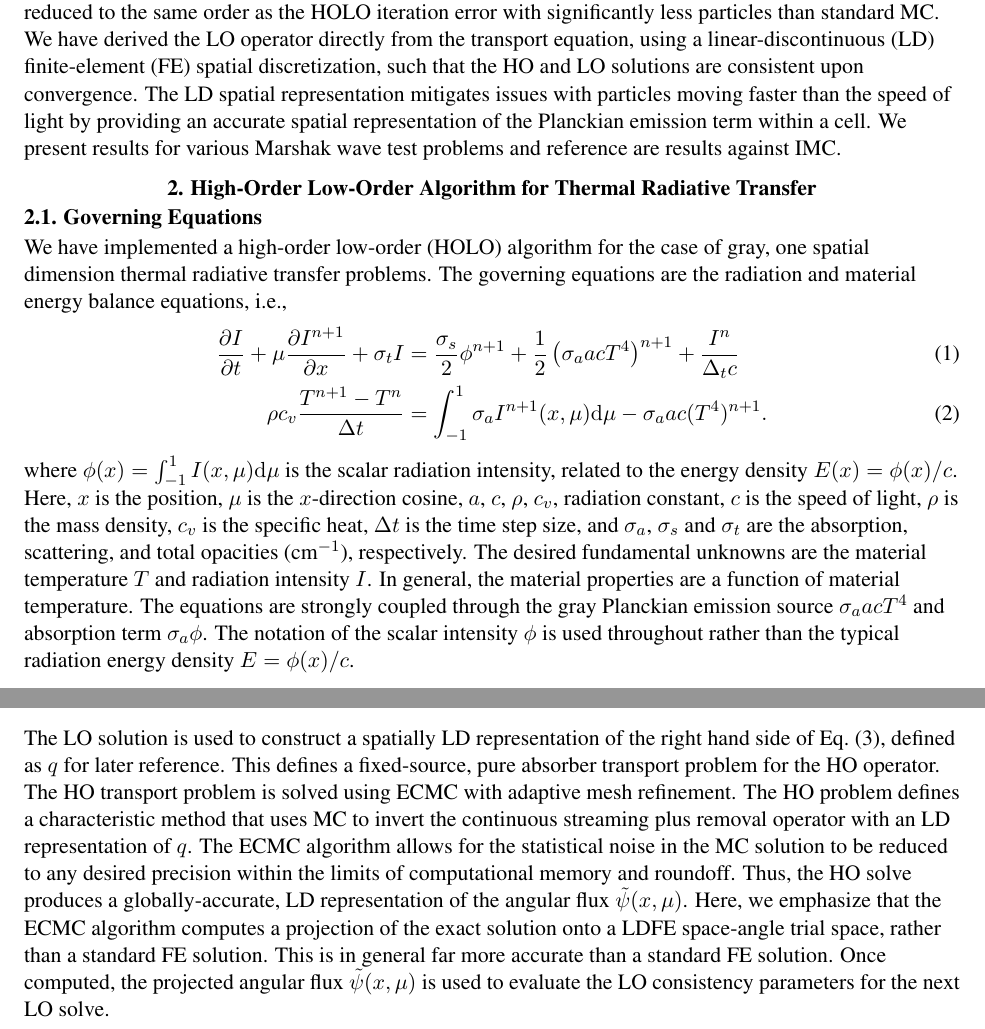
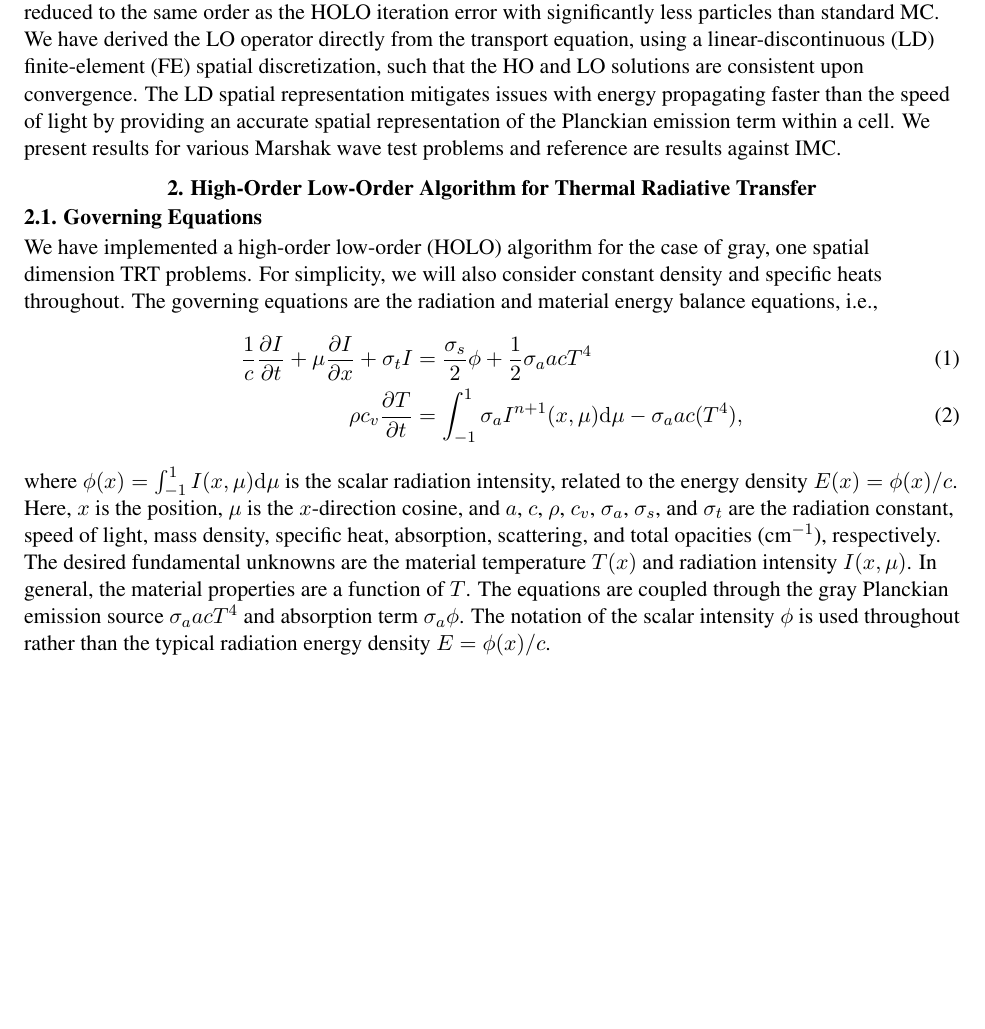
Before and after one commit to sbolding/mnc_2015, a LaTeX document (mnc2015.tex): two parts of pages 2 and 3 of 22 before the commit and part of page 2 of 22 after it, the two joined at a grey line, cut so that both start at the same text, the shorter picture padded with empty space. Compiled offline with pdfLaTeX.

Commit message:
added some stuff

```diff
--- a/mnc2015.tex
+++ b/mnc2015.tex
@@ -201,7 +201,7 @@ directly from the transport equation, using a linear-discontinuous (LD)
 finite-element (FE) spatial
 discretization, such that the
 HO and LO solutions are consistent upon convergence. The LD spatial representation
-mitigates issues with particles moving faster than the speed of light by providing an
+mitigates issues with energy propagating faster than the speed of light by providing an
 accurate spatial representation of the Planckian emission term within a cell.  We
 present results for various Marshak wave test problems and reference are results
 against IMC.
@@ -211,22 +211,24 @@ against IMC.
 \Subsection{Governing Equations}
 
 We have implemented a high-order low-order (HOLO) algorithm for the case of gray, one spatial dimension
-thermal radiative transfer problems. The governing equations are the radiation and
+TRT problems. For simplicity, we will also consider constant density and specific
+heats throughout.  The governing equations are the radiation and
 material energy balance equations, i.e.,
 \begin{align}
-\pderiv{I}{t} + \mu \pderiv{I^{n+1}}{x} + \sigma_t I
-&= \frac{\sigma_s}{2} \phi^{n+1} +\frac{1}{2} \left(\sigma_a a c T^4
-\right)^{n+1} + \frac{I^n}{\Delta_t c}  \\
-\rho c_v \frac{T^{n+1} - T^n}{\Delta t} &= \int_{-1}^{1} \sigma_a I^{n+1}(x,\mu)
-\d\mu - \sigma_a a c (T^4)^{n+1} .
+    \frac{1}{c}\pderiv{I}{t} + \mu \pderiv{I}{x} + \sigma_t I
+&= \frac{\sigma_s}{2} \phi +\frac{1}{2} \sigma_a a c T^4
+  \\
+  \rho c_v \pderiv{T}{t} &= \int_{-1}^{1} \sigma_a I^{n+1}(x,\mu)
+\d\mu - \sigma_a a c (T^4),
 \end{align}
 where $\phi(x) = \int_{-1}^1 I(x,\mu) \d \mu$ is the scalar radiation intensity,
 related to the energy density $E(x)=\phi(x)/c$. Here, $x$ is the position,  $\mu$ is
-the $x$-direction cosine, $a$, $c$, $\rho$, $c_v$,  radiation
-constant, $c$ is the speed of light, $\rho$ is the mass density, $c_v$ is the specific heat, $\Delta t$ is the time step size, and $\sigma_a$, $\sigma_s$ and $\sigma_t$ are the absorption, scattering, and total
+the $x$-direction cosine, and $a$, $c$, $\rho$, $c_v$, $\sigma_a$, $\sigma_s$, and
+$\sigma_t$ are the radiation constant, speed of light, mass density, specific heat, absorption, scattering, and total
 opacities (cm$^{-1}$), respectively.  The desired fundamental unknowns are the material
-temperature $T$ and radiation intensity $I$.  In general, the material properties are a function of material temperature.
-The equations are strongly coupled through the gray Planckian emission source
+temperature $T(x)$ and radiation intensity $I(x,\mu)$.  In general, the material
+properties are a function of $T$.
+The equations are coupled through the gray Planckian emission source
 $\sigma_a a c T^4$ and absorption term $\sigma_a \phi$.
 The notation of the scalar intensity $\phi$ is used throughout rather than the
 typical radiation energy density $E=\phi(x)/c$.
@@ -307,18 +310,4 @@ desired precision before moving on to the next time step. Currently, the HOLO co
 the convergence of the FE representation of $\phi(x)$ between successive HOLO iterations
 $k$.
 
-The LO solution is used to construct a spatially LD representation of the right
-hand side of Eq.~\eqref{ho_trans}, defined as  $q$ for later reference.  This defines a fixed-source, pure absorber
-transport problem for the HO operator.  The HO transport problem is solved using ECMC with adaptive mesh
-refinement.  The HO problem defines a characteristic method that uses MC to
-invert the continuous streaming plus removal operator with an LD representation of $q$.  The ECMC algorithm allows for the statistical noise in the MC
-solution to be reduced to any desired precision within the limits of computational memory and
-roundoff.  Thus, the HO solve produces a
-globally-accurate, LD representation of the angular flux
-$\tilde{\psi}(x,\mu)$.  Here, we emphasize that the ECMC algorithm computes a
-projection of the exact solution onto a LDFE space-angle trial space, rather than a
-standard FE solution.  This is in general far
-more accurate than a standard FE solution.  Once computed, the projected
-angular flux $\tilde{\psi}(x,\mu)$ is used to evaluate the LO
-consistency parameters for the next LO solve.
 
```
Also changed, not shown: mnc2015.pdf, mnc2015.tex (27 more changed lines), 3 other files.
